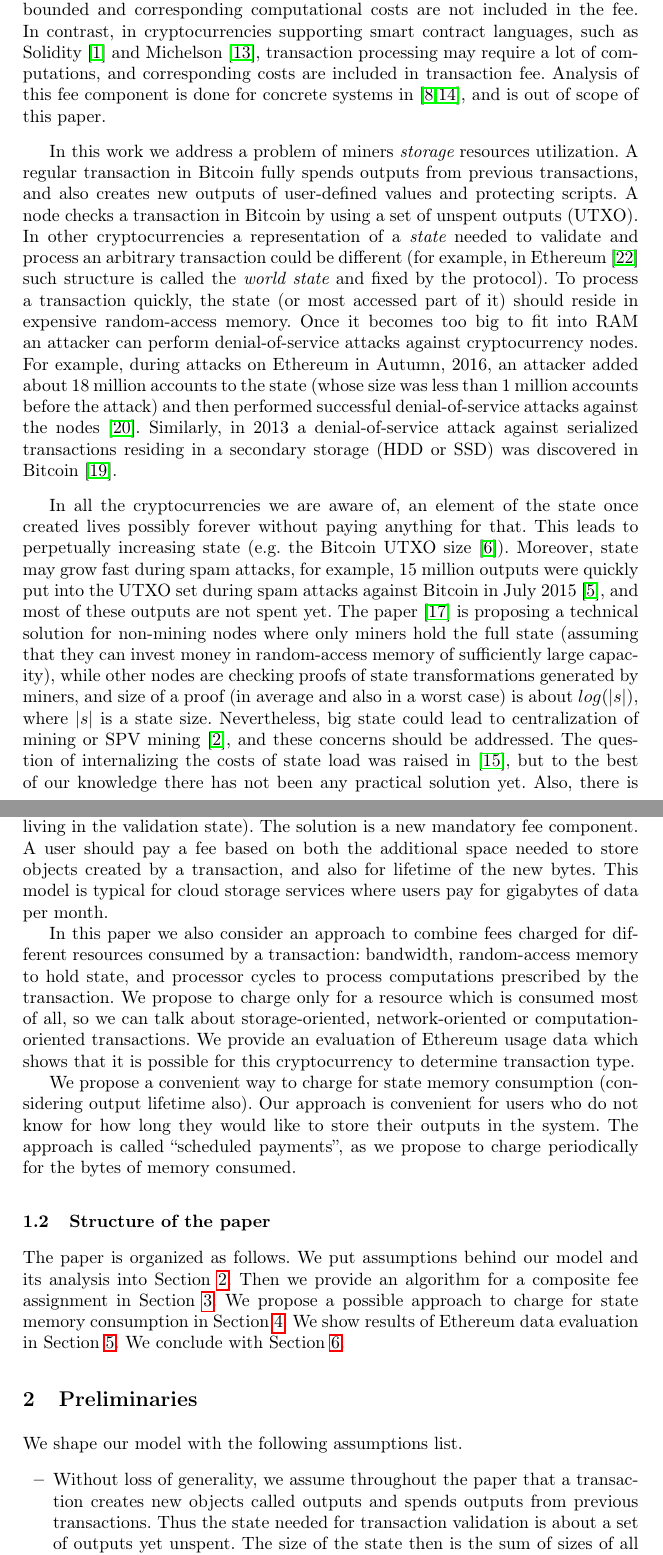
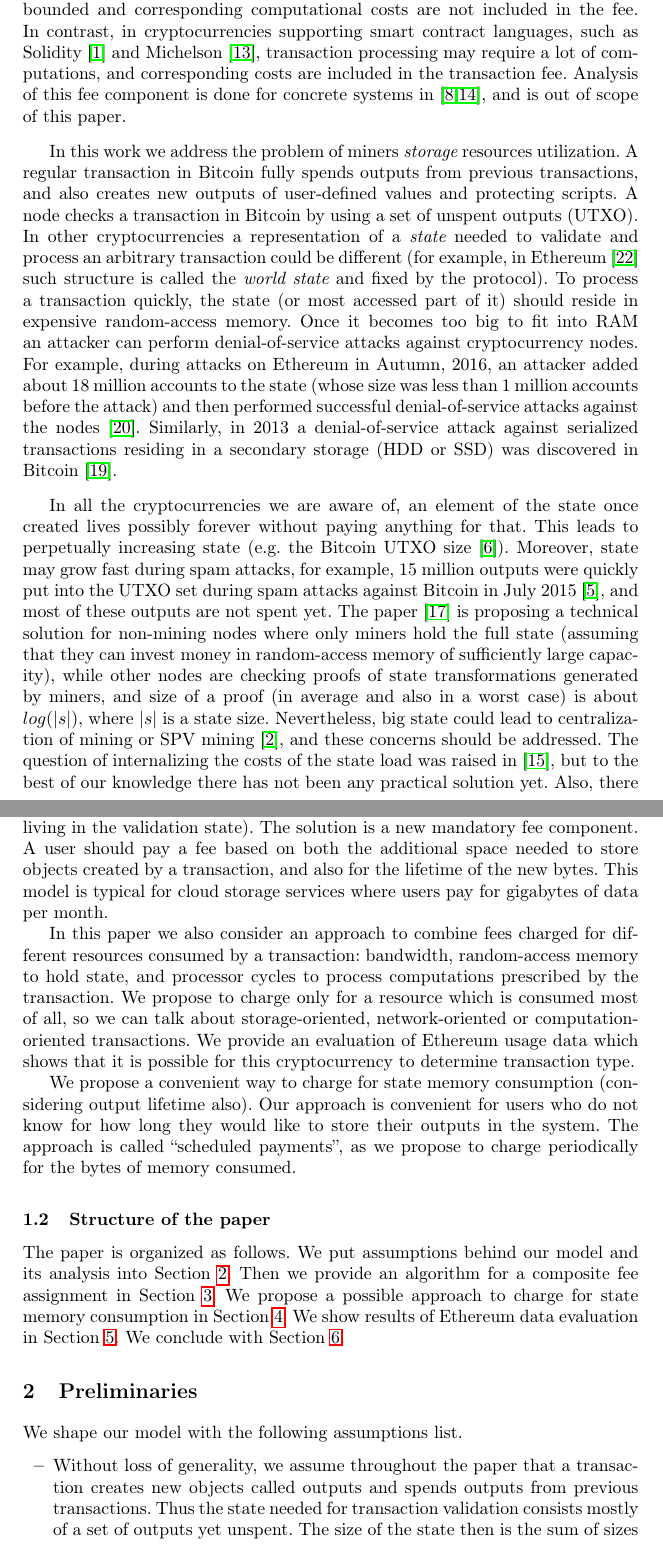
Before and after one commit to ergoplatform/spacefees, a LaTeX paper (fc18/sse.tex): two parts of pages 2 and 3 of 12, joined at a grey line, cut so that both start at the same text. Compiled offline with pdfLaTeX.

Commit message:
proofreading start

```diff
--- a/fc18/sse.tex
+++ b/fc18/sse.tex
@@ -133,10 +133,10 @@ is strictly bounded and corresponding computational costs are not included in th
 In contrast, in cryptocurrencies supporting smart contract
 languages, such as Solidity~\cite{solidity} and Michelson~\cite{tezosScript},
 transaction processing may require a lot of computations, and
-corresponding costs are included in transaction fee. Analysis of this fee component is done for concrete systems
+corresponding costs are included in the transaction fee. Analysis of this fee component is done for concrete systems
 in \cite{Earlz2017,luu2015demystifying}, and is out of scope of this paper.
 
-In this work we address a problem of miners {\em storage} resources utilization.
+In this work we address the problem of miners {\em storage} resources utilization.
 A regular transaction in Bitcoin fully spends outputs from previous transactions, and
 also creates new outputs of user-defined values and protecting scripts.
 %A notable and the only
@@ -171,8 +171,10 @@ capacity), while other nodes are checking proofs of state transformations
 generated by miners, and size of a proof (in average and also in a worst case)
 is about $log(|s|)$, where $|s|$ is a state size. Nevertheless, big state
 could lead to centralization of mining or SPV mining~\cite{spvMining}, and these
-concerns should be addressed. The question of internalizing the costs of
-state load was raised in~\cite{Moeser2015}, but to the best of our knowledge there has not been any
+concerns should be addressed. The question of internalizing the costs of the
+state load
+%не очень понятно, что значит state load
+was raised in~\cite{Moeser2015}, but to the best of our knowledge there has not been any
 practical solution yet. Also, there is an increasing demand to use a
 blockchain as a data storage, and permanently storing objects in the state
 without a cleaning procedure is not a viable option.
@@ -180,10 +182,10 @@ without a cleaning procedure is not a viable option.
 \subsection{Our contribution}
 
 In this paper we propose an economic solution to the problem of unreasonable state growth
-(such as spam attacks, or objects not being used anymore but still living in
+(such as spam attacks or objects not being used anymore but still living in
 the validation state). The solution is a new mandatory fee component. A
 user should pay a fee based on both the additional space needed to store objects
-created by a transaction, and also for lifetime of the new bytes. This model is
+created by a transaction, and also for  the lifetime of the new bytes. This model is
 typical for cloud storage services where users pay for gigabytes of data per
 month.
 
@@ -230,8 +232,8 @@ We shape our model with the following assumptions list.
   %    miners, for example in~\cite{eyal2016bitcoin,kogias2016enhancing}, and
   %    they are out of scope of the paper. A notable difference is that if a single miner
   %    is taking all the rewards, he can include his own transactions in it for free
-  \item \label{a:utxo} Without loss of generality, we assume throughout the paper that a transaction creates new objects called outputs and spends outputs from previous transactions. Thus the state needed for transaction validation is about a set of outputs yet unspent. The size of the state then is the sum of sizes of all the unspent outputs.
-  \item \label{a:state} We assume that a transaction does not change size of the state significantly
+  \item \label{a:utxo} Without loss of generality, we assume throughout the paper that a transaction creates new objects called outputs and spends outputs from previous transactions. Thus the state needed for transaction validation consists mostly of a set of outputs yet unspent. The size of the state then is the sum of sizes of all the unspent outputs.
+  \item \label{a:state} We assume that a transaction itself does not change size of the state significantly
   \item \label{a:miner} For an implementation, we assume that it is profitable for a miner to collect fees from unspent outputs.
   %\item For simplicity, we assume that a block is of a finite size but all the
   %    transactions a miner has at a moment of block generation can be packed
```
Also changed, not shown: fc18/sse.tex (18 more changed lines).
